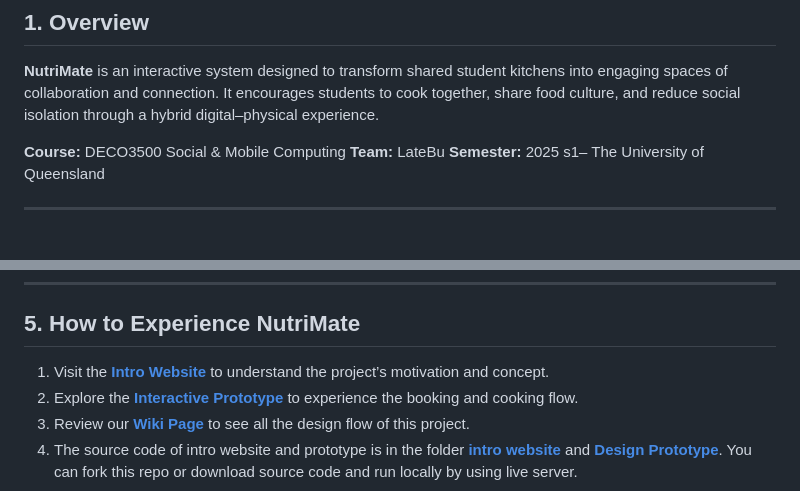
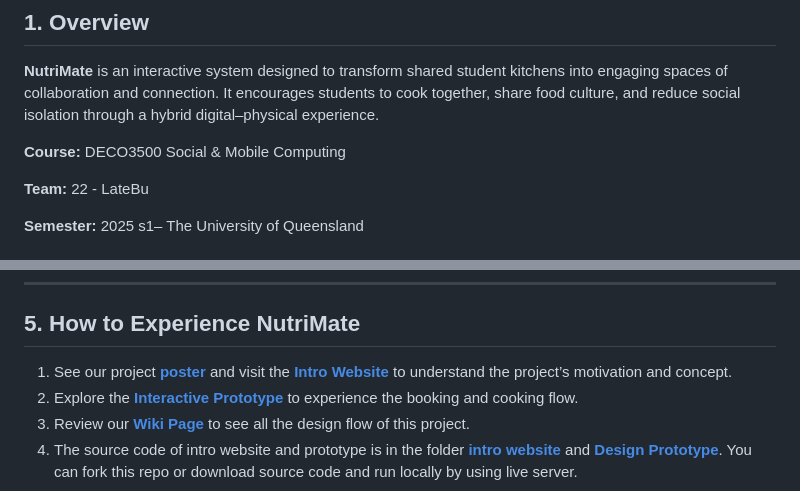
Before and after one commit to Richard-WYZ/DECO3500_DesignProject_Team_LateBu, a Markdown page: README.md, 2 parts joined by grey strips. GitHub-like rendering; blank space fills up the shorter version.

```diff
--- a/README.md
+++ b/README.md
@@ -5,5 +5,7 @@
 **NutriMate** is an interactive system designed to transform shared student kitchens into engaging spaces of collaboration and connection. It encourages students to cook together, share food culture, and reduce social isolation through a hybrid digital–physical experience.
 
 **Course:** DECO3500 Social & Mobile Computing
-**Team:** LateBu
+
+**Team:** 22 - LateBu
+
 **Semester:** 2025 s1– The University of Queensland
@@ -44,7 +52,7 @@ A complete copy of all Wiki markdown sources is also included in this repository
 
 ## 5. How to Experience NutriMate
 
-1. Visit the **[Intro Website](https://3500introwebsite.netlify.app/)** to understand the project’s motivation and concept.
+1. See our project **[poster](Documentation/prototype_evaluation/Exhibit/3500_poster.svg)** and visit the **[Intro Website](https://3500introwebsite.netlify.app/)** to understand the project’s motivation and concept.
 2. Explore the **[Interactive Prototype](https://3500prototye.netlify.app)** to experience the booking and cooking flow.
 3. Review our **[Wiki Page](https://github.com/Richard-WYZ/DECO3500_DesignProject_Team_LateBu/wiki)** to see all the design flow of this project.
 4. The source code of intro website and prototype is in the folder **[intro website](https://github.com/Richard-WYZ/DECO3500_DesignProject_Team_LateBu/tree/main/intro%20website)** and **[Design Prototype](https://github.com/Richard-WYZ/DECO3500_DesignProject_Team_LateBu/tree/main/Design%20Prototype)**. You can fork this repo or download source code and run locally by using live server.
```
Also changed, not shown: other parts of README.md (+6 -0 lines).
